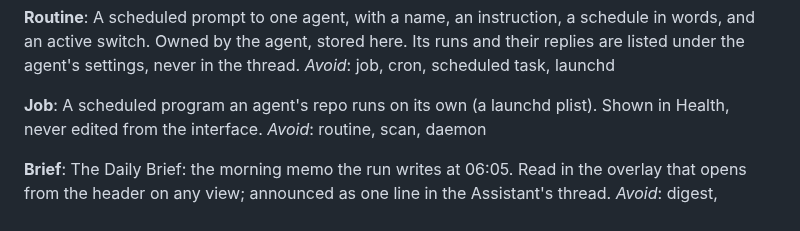
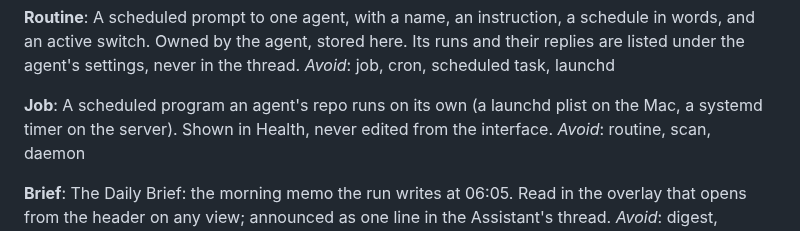
Before and after one commit to hunterphillips/personal-assistant, a Markdown page: CONTEXT.md, the part around the change. Rendered like a GitHub page.

```diff
--- a/CONTEXT.md
+++ b/CONTEXT.md
@@ -48,7 +48,7 @@ the thread.
 _Avoid_: job, cron, scheduled task, launchd
 
 **Job**:
-A scheduled program an agent's repo runs on its own (a launchd plist).
+A scheduled program an agent's repo runs on its own (a launchd plist on the Mac, a systemd timer on the server).
 Shown in Health, never edited from the interface.
 _Avoid_: routine, scan, daemon
 
```
Also changed, not shown: CLAUDE.md (+15 -7 lines), 1 other file.
